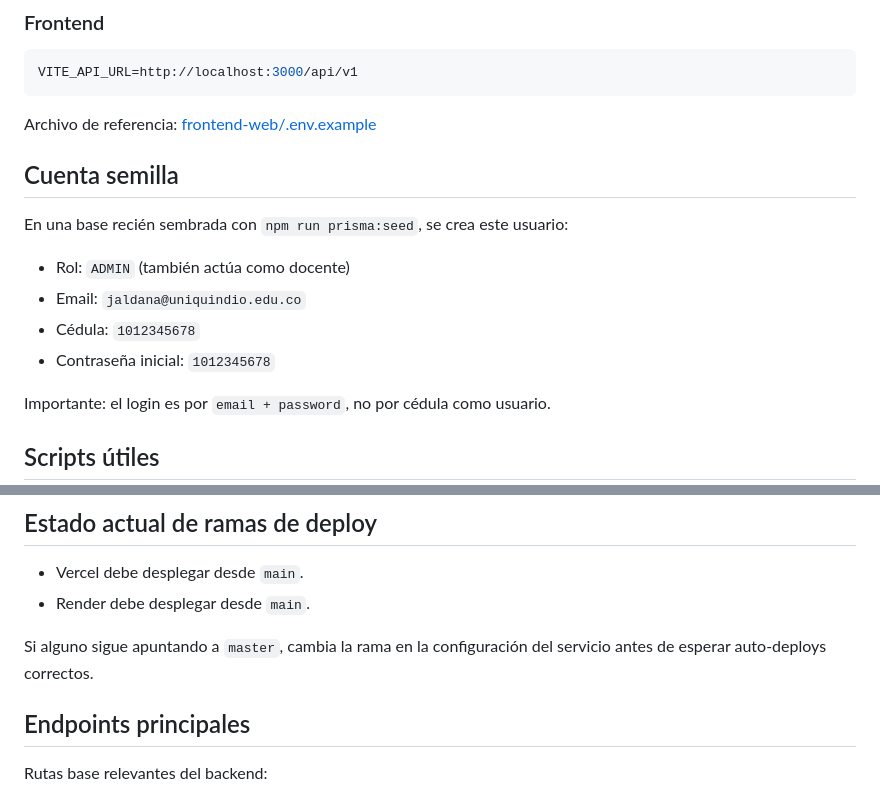
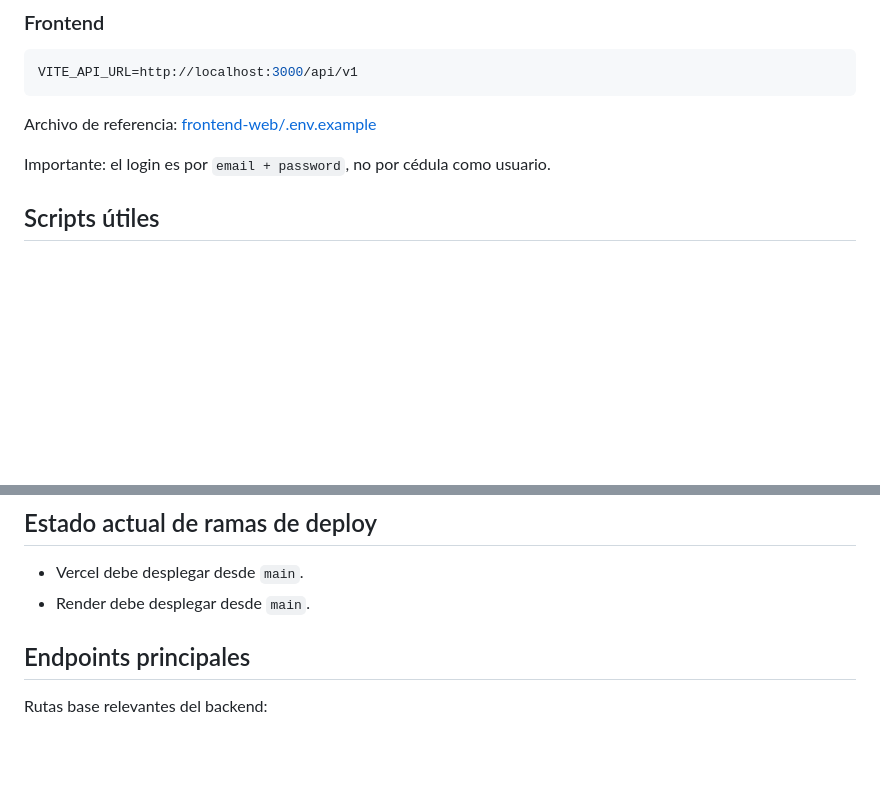
Before and after one commit to JPAricapa/TeamEval, a Markdown page: README.md, 2 parts joined by grey strips. Drawn GitHub-style; blank space fills up the shorter version.

Commit message:
Update README to remove sensitive info and clarify deploy
Removed seed account information and updated deployment instructions.

```diff
--- a/README.md
+++ b/README.md
@@ -124,14 +124,6 @@ VITE_API_URL=http://localhost:3000/api/v1
 
 Archivo de referencia: [frontend-web/.env.example](/home/juan-pablo/teameval-platform/frontend-web/.env.example:1)
 
-## Cuenta semilla
-
-En una base recién sembrada con `npm run prisma:seed`, se crea este usuario:
-
-- Rol: `ADMIN` (también actúa como docente)
-- Email: `jaldana@uniquindio.edu.co`
-- Cédula: `1012345678`
-- Contraseña inicial: `1012345678`
 
 Importante: el login es por `email + password`, no por cédula como usuario.
 
@@ -212,7 +204,6 @@ FRONTEND_URL=https://tu-frontend.vercel.app
 - Vercel debe desplegar desde `main`.
 - Render debe desplegar desde `main`.
 
-Si alguno sigue apuntando a `master`, cambia la rama en la configuración del servicio antes de esperar auto-deploys correctos.
 
 ## Endpoints principales
 
```
